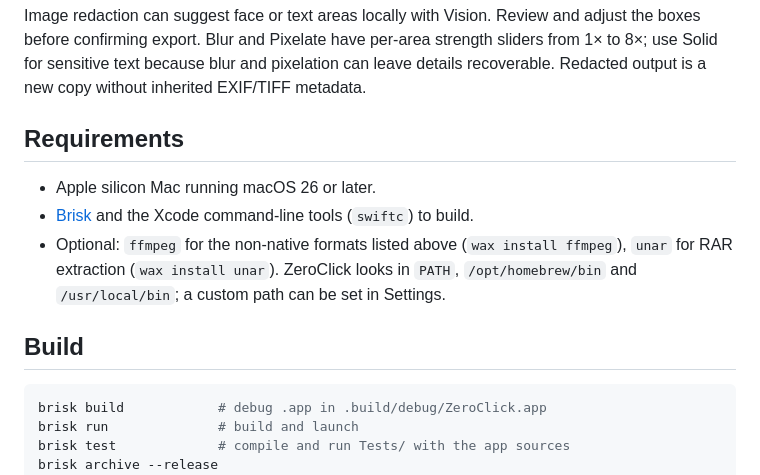
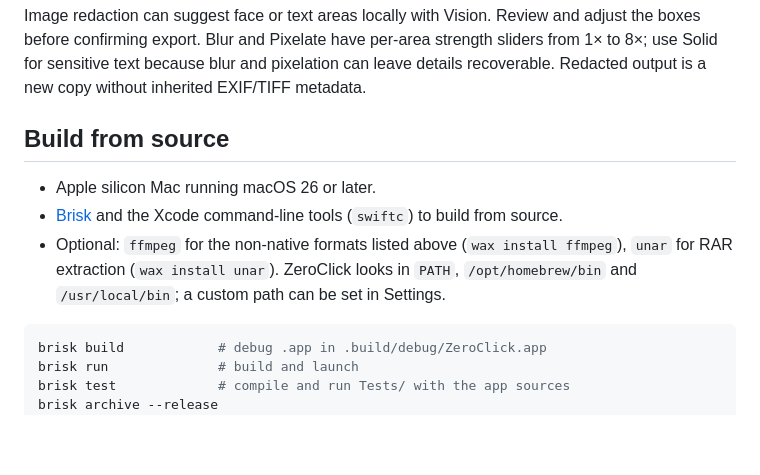
Before and after one commit to MithunDB/ZeroClick, a Markdown page: README.md, the part around one of its changes. Rendered like a GitHub page; blank space fills up the shorter version.

````diff
--- a/README.md
+++ b/README.md
@@ -50,13 +89,11 @@ Native frameworks are used first: ImageIO/Core Graphics for images, AVFoundation
 
 Image redaction can suggest face or text areas locally with Vision. Review and adjust the boxes before confirming export. Blur and Pixelate have per-area strength sliders from 1× to 8×; use Solid for sensitive text because blur and pixelation can leave details recoverable. Redacted output is a new copy without inherited EXIF/TIFF metadata.
 
-## Requirements
+## Build from source
 
 - Apple silicon Mac running macOS 26 or later.
-- [Brisk](https://github.com/plyght/brisk) and the Xcode command-line tools (`swiftc`) to build.
+- [Brisk](https://github.com/plyght/brisk) and the Xcode command-line tools (`swiftc`) to build from source.
 - Optional: `ffmpeg` for the non-native formats listed above (`wax install ffmpeg`), `unar` for RAR extraction (`wax install unar`). ZeroClick looks in `PATH`, `/opt/homebrew/bin` and `/usr/local/bin`; a custom path can be set in Settings.
-
-## Build
 
 ```bash
 brisk build            # debug .app in .build/debug/ZeroClick.app
````
Also changed, not shown: other parts of README.md (+43 -4 lines).
